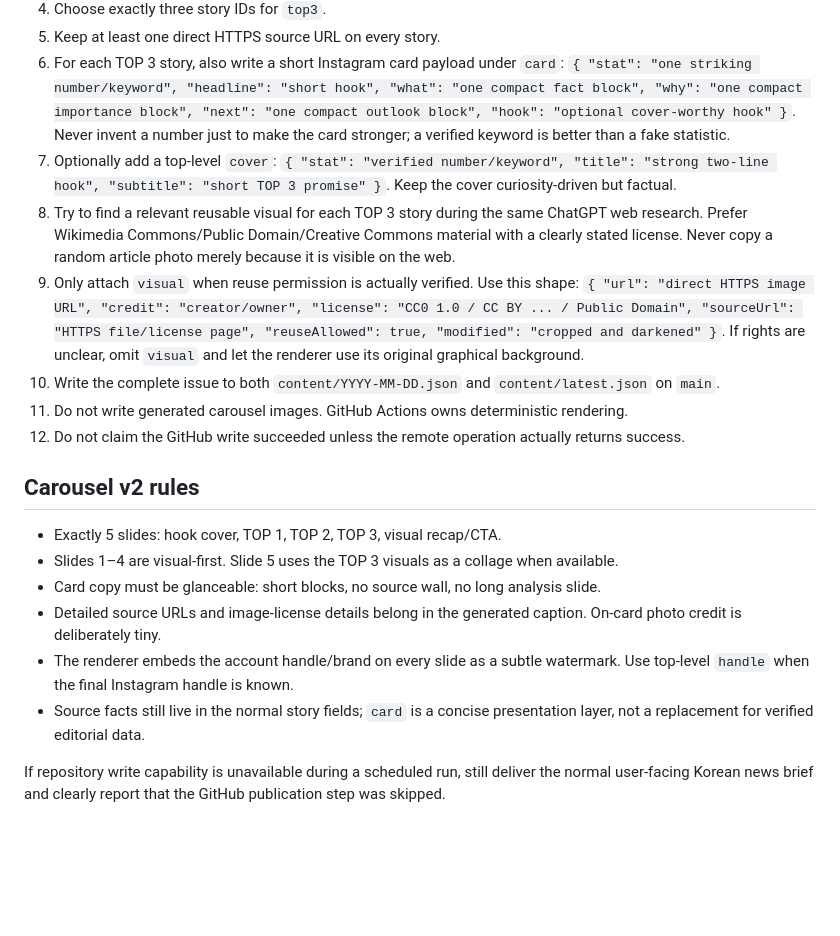
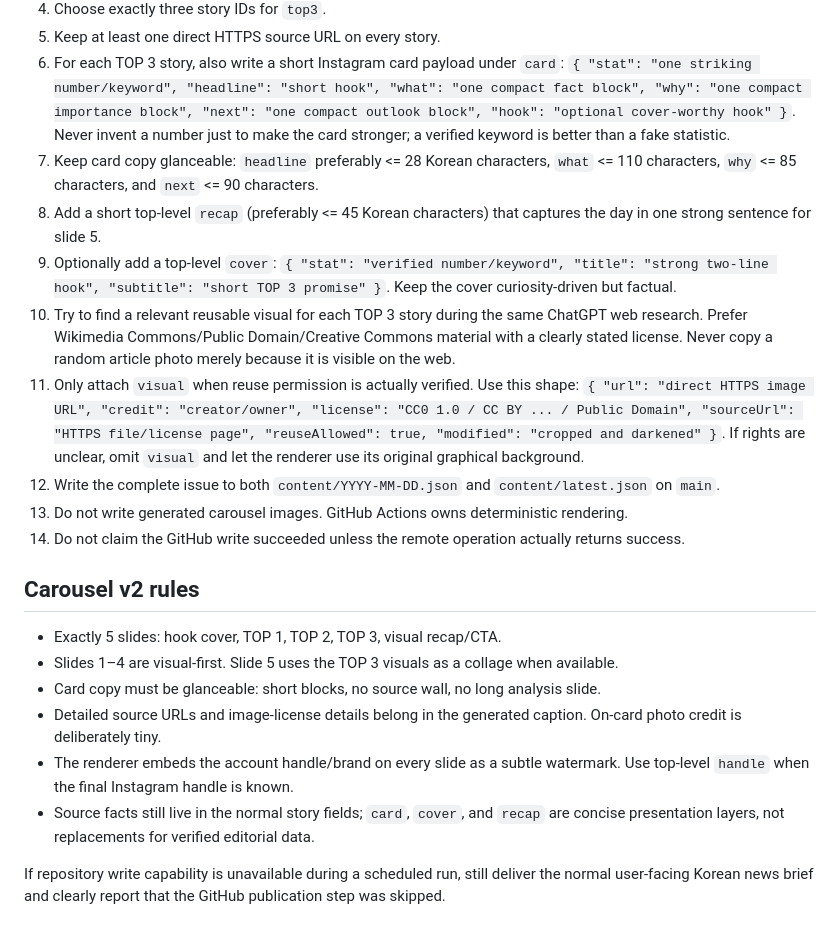
Before and after one commit to hoonex/daily-tech-magazine, a Markdown page: docs/EDITORIAL_CONTRACT.md, the part around the change. Rendered like a GitHub page; blank space fills up the shorter version.

Commit message:
docs: add recap and card length guidance

```diff
--- a/docs/EDITORIAL_CONTRACT.md
+++ b/docs/EDITORIAL_CONTRACT.md
@@ -10,12 +10,14 @@ For each morning issue:
 4. Choose exactly three story IDs for `top3`.
 5. Keep at least one direct HTTPS source URL on every story.
 6. For each TOP 3 story, also write a short Instagram card payload under `card`: `{ "stat": "one striking number/keyword", "headline": "short hook", "what": "one compact fact block", "why": "one compact importance block", "next": "one compact outlook block", "hook": "optional cover-worthy hook" }`. Never invent a number just to make the card stronger; a verified keyword is better than a fake statistic.
-7. Optionally add a top-level `cover`: `{ "stat": "verified number/keyword", "title": "strong two-line hook", "subtitle": "short TOP 3 promise" }`. Keep the cover curiosity-driven but factual.
-8. Try to find a relevant reusable visual for each TOP 3 story during the same ChatGPT web research. Prefer Wikimedia Commons/Public Domain/Creative Commons material with a clearly stated license. Never copy a random article photo merely because it is visible on the web.
-9. Only attach `visual` when reuse permission is actually verified. Use this shape: `{ "url": "direct HTTPS image URL", "credit": "creator/owner", "license": "CC0 1.0 / CC BY ... / Public Domain", "sourceUrl": "HTTPS file/license page", "reuseAllowed": true, "modified": "cropped and darkened" }`. If rights are unclear, omit `visual` and let the renderer use its original graphical background.
-10. Write the complete issue to both `content/YYYY-MM-DD.json` and `content/latest.json` on `main`.
-11. Do not write generated carousel images. GitHub Actions owns deterministic rendering.
-12. Do not claim the GitHub write succeeded unless the remote operation actually returns success.
+7. Keep card copy glanceable: `headline` preferably <= 28 Korean characters, `what` <= 110 characters, `why` <= 85 characters, and `next` <= 90 characters.
+8. Add a short top-level `recap` (preferably <= 45 Korean characters) that captures the day in one strong sentence for slide 5.
+9. Optionally add a top-level `cover`: `{ "stat": "verified number/keyword", "title": "strong two-line hook", "subtitle": "short TOP 3 promise" }`. Keep the cover curiosity-driven but factual.
+10. Try to find a relevant reusable visual for each TOP 3 story during the same ChatGPT web research. Prefer Wikimedia Commons/Public Domain/Creative Commons material with a clearly stated license. Never copy a random article photo merely because it is visible on the web.
+11. Only attach `visual` when reuse permission is actually verified. Use this shape: `{ "url": "direct HTTPS image URL", "credit": "creator/owner", "license": "CC0 1.0 / CC BY ... / Public Domain", "sourceUrl": "HTTPS file/license page", "reuseAllowed": true, "modified": "cropped and darkened" }`. If rights are unclear, omit `visual` and let the renderer use its original graphical background.
+12. Write the complete issue to both `content/YYYY-MM-DD.json` and `content/latest.json` on `main`.
+13. Do not write generated carousel images. GitHub Actions owns deterministic rendering.
+14. Do not claim the GitHub write succeeded unless the remote operation actually returns success.
 
 ## Carousel v2 rules
 
@@ -24,6 +26,6 @@ For each morning issue:
 - Card copy must be glanceable: short blocks, no source wall, no long analysis slide.
 - Detailed source URLs and image-license details belong in the generated caption. On-card photo credit is deliberately tiny.
 - The renderer embeds the account handle/brand on every slide as a subtle watermark. Use top-level `handle` when the final Instagram handle is known.
-- Source facts still live in the normal story fields; `card` is a concise presentation layer, not a replacement for verified editorial data.
+- Source facts still live in the normal story fields; `card`, `cover`, and `recap` are concise presentation layers, not replacements for verified editorial data.
 
 If repository write capability is unavailable during a scheduled run, still deliver the normal user-facing Korean news brief and clearly report that the GitHub publication step was skipped.
```
